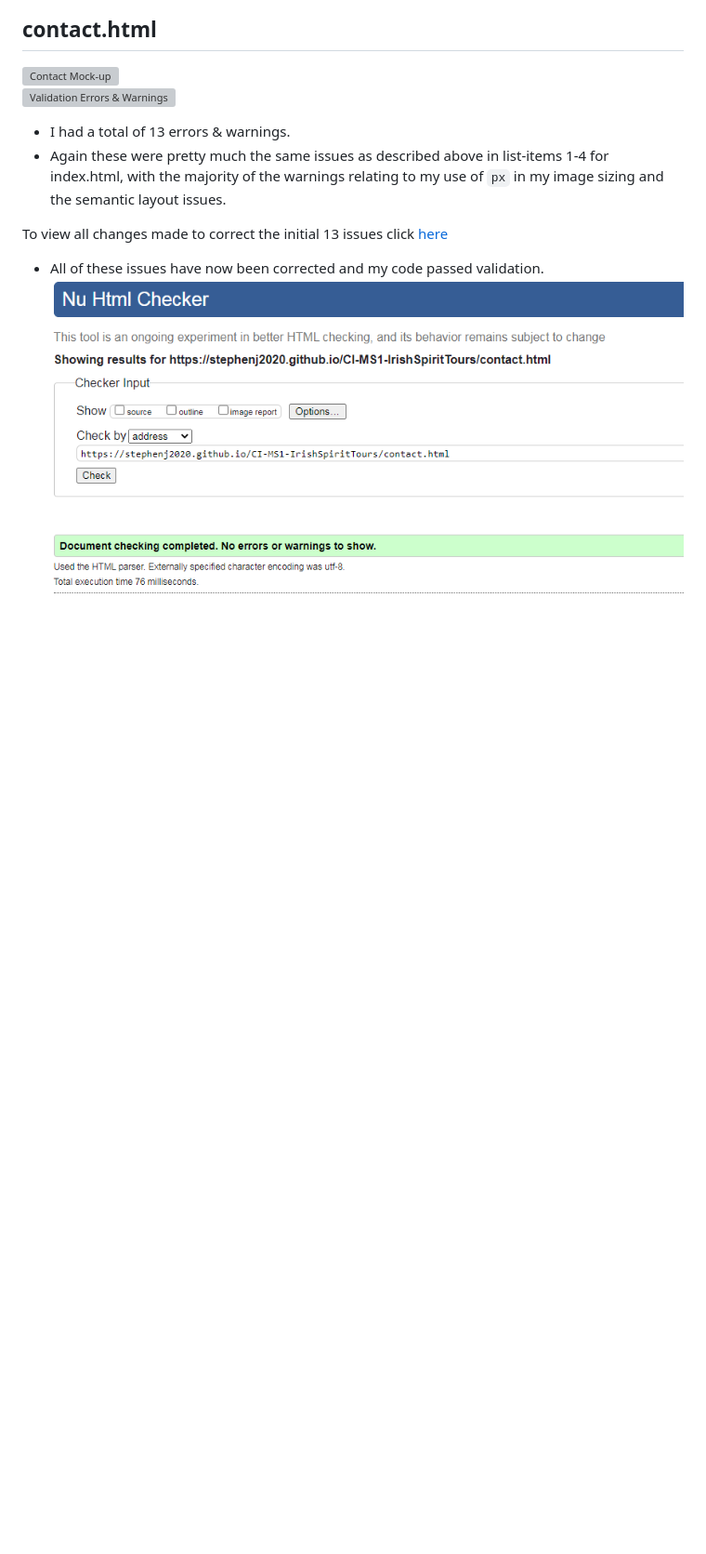
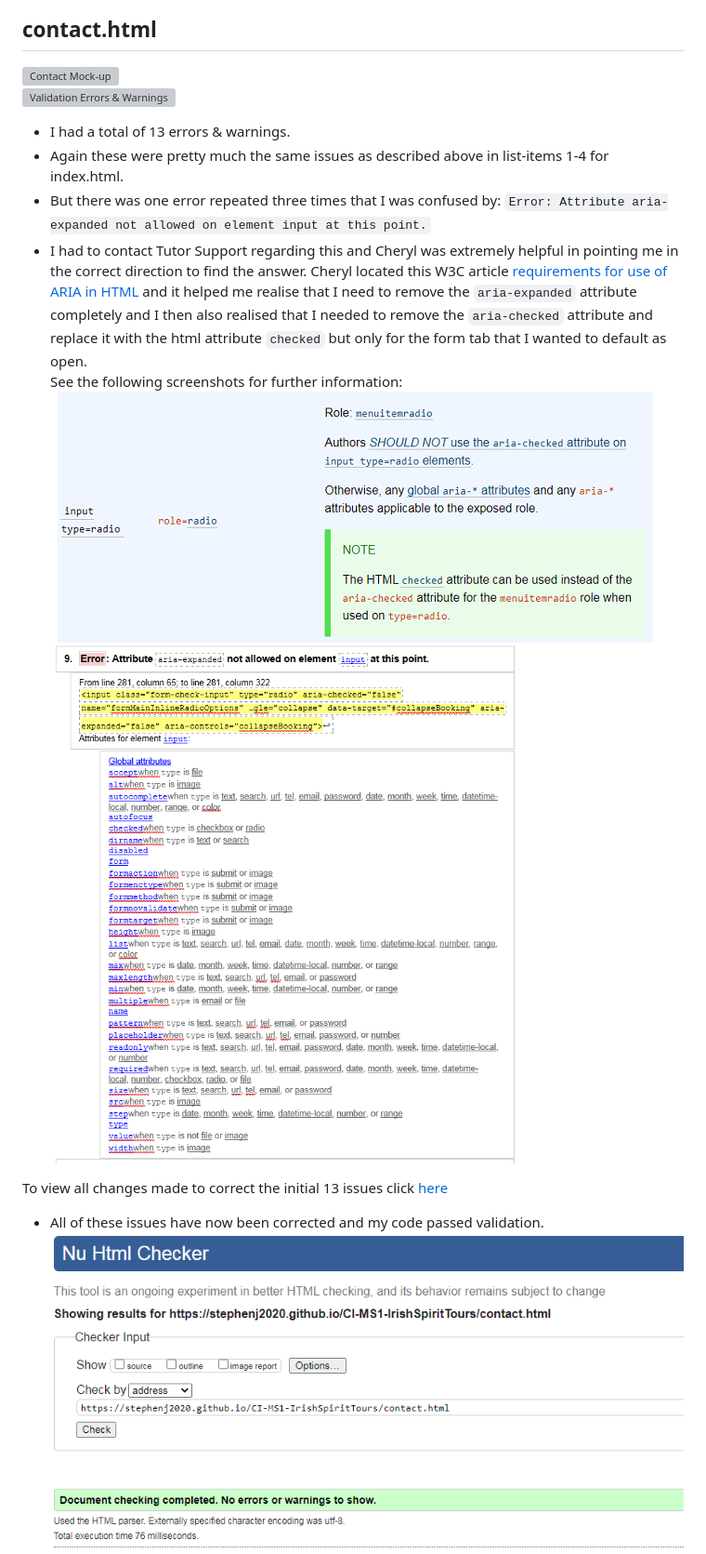
Before and after one commit to StephenJ2020/CI-MS1-IrishSpiritTours, a Markdown page: testing.md, the part around the change printed below. Shown: that part at 93% size. Drawn GitHub-style; pictures changed too: assets/images/rm-contact-aria-expanded.png (added), assets/images/rm-contact-radio-checked.png (added); blank space fills up the shorter version; grey boxes are pictures that could not be loaded.

```diff
--- a/testing.md
+++ b/testing.md
@@ -206,7 +167,12 @@ To view all changes made to correct the initial 7 issues click [here](https://gi
 ![Validation Errors & Warnings](./assets/images/rm-html-validator-contact.png)
 
 - I had a total of 13 errors & warnings.
-- Again these were pretty much the same issues as described above in list-items 1-4 for index.html, with the majority of the warnings relating to my use of `px` in my image sizing and the semantic layout issues.
+- Again these were pretty much the same issues as described above in list-items 1-4 for index.html.
+- But there was one error repeated three times that I was confused by: `Error: Attribute aria-expanded not allowed on element input at this point.`
+ - I had to contact Tutor Support regarding this and Cheryl was extremely helpful in pointing me in the correct direction to find the answer.  Cheryl located this W3C article [requirements for use of ARIA in HTML](https://www.w3.org/TR/html-aria/) and it helped me realise that I need to remove the `aria-expanded` attribute completely and I then also realised that I needed to remove the `aria-checked` attribute and replace it with the html attribute `checked` but only for the form tab that I wanted to default as open.
+ See the following screenshots for further information:
+ ![aria-checked](./assets/images/rm-contact-radio-checked.png)
+ ![aria-expanded](./assets/images/rm-contact-aria-expanded.png)
 
 To view all changes made to correct the initial 13 issues click [here](https://github.com/StephenJ2020/CI-MS1-IrishSpiritTours/commit/6588bdef70bb48e155d79308792ac7691b3de99c)
 
```
Also changed, not shown: other parts of testing.md (+81 -87 lines), assets/images/rm-bug-fix-newsletter-desktop.png (added), assets/images/rm-bug-fix-newsletter-mobile.png (added), assets/images/rm-bug-fix-newsletter-tablet.png (added), assets/images/rm-ios-media-query.png (added), 1 other file.
